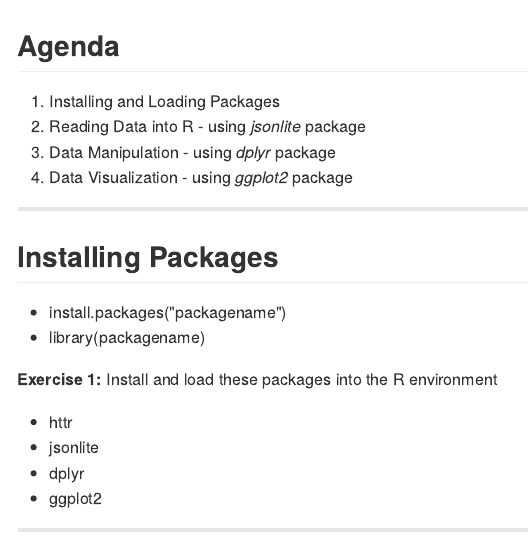
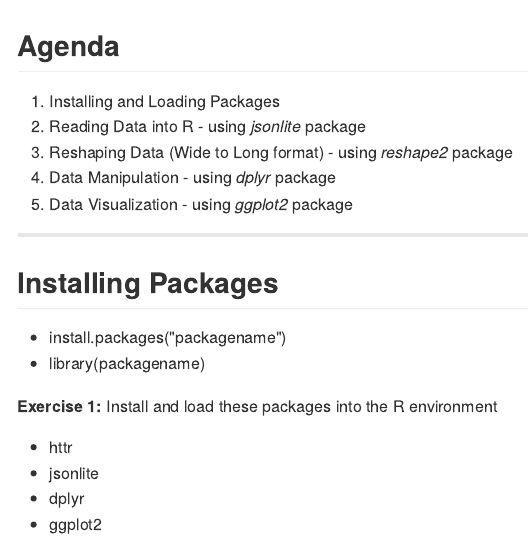
Before and after one commit to durfey/RBasics, an R Markdown document (session1/index.Rmd): the page in a window 1100 px wide, from its top. The pictures show the output file session1/index.md that the author committed with the source, drawn offline in the style of GitHub.

Commit message:
added reshape2 point to agenda

```diff
--- a/session1/index.Rmd
+++ b/session1/index.Rmd
@@ -14,8 +14,9 @@ mode        : selfcontained # {standalone, draft}
 
 1. Installing and Loading Packages
 2. Reading Data into R - using *jsonlite* package
-3. Data Manipulation - using *dplyr* package
-4. Data Visualization - using *ggplot2* package
+3. Reshaping Data (Wide to Long format) - using *reshape2* package
+4. Data Manipulation - using *dplyr* package
+5. Data Visualization - using *ggplot2* package
 
 ---
 
```
Also changed, not shown: session1/index.html, session1/index.md.
